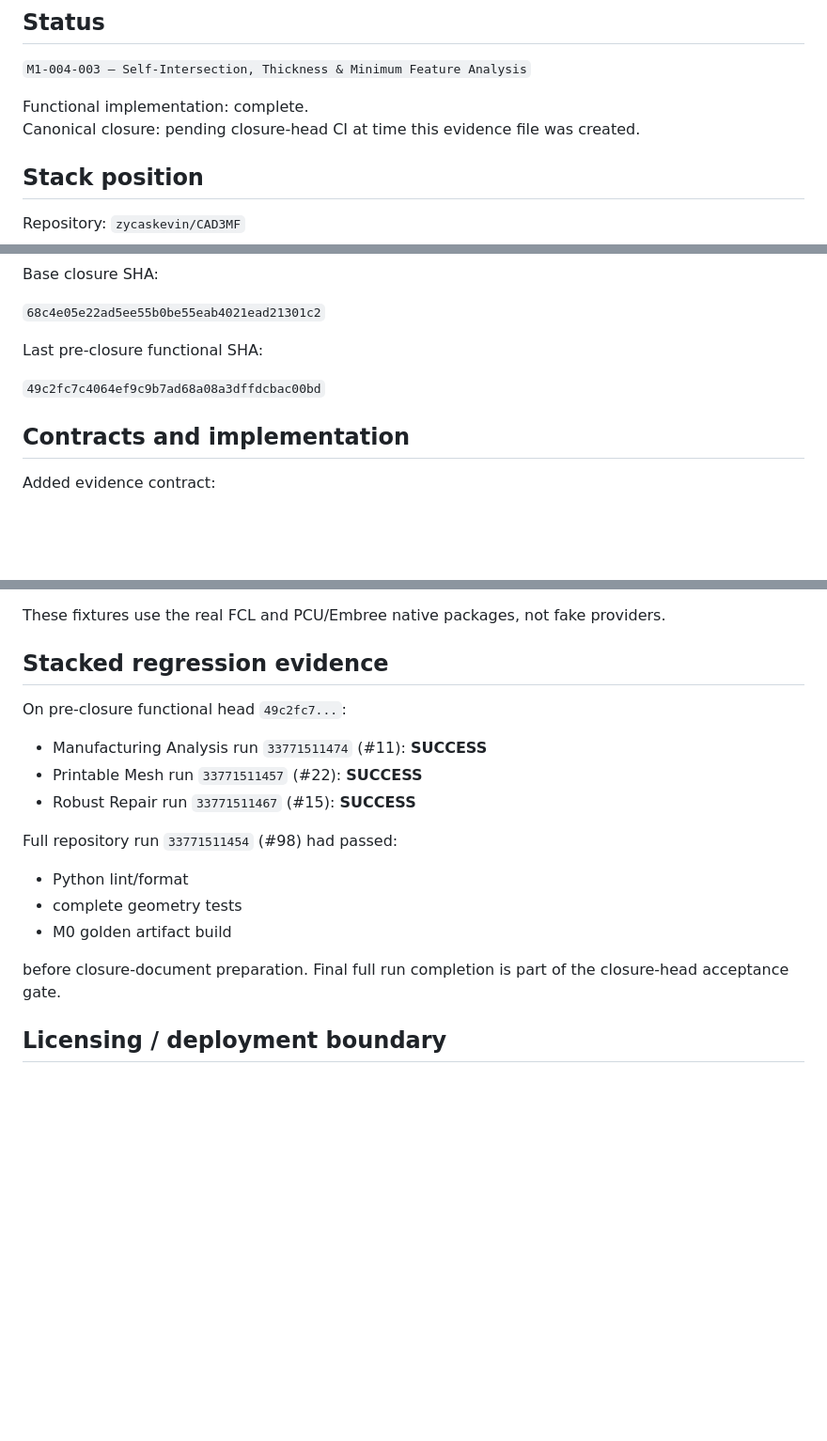
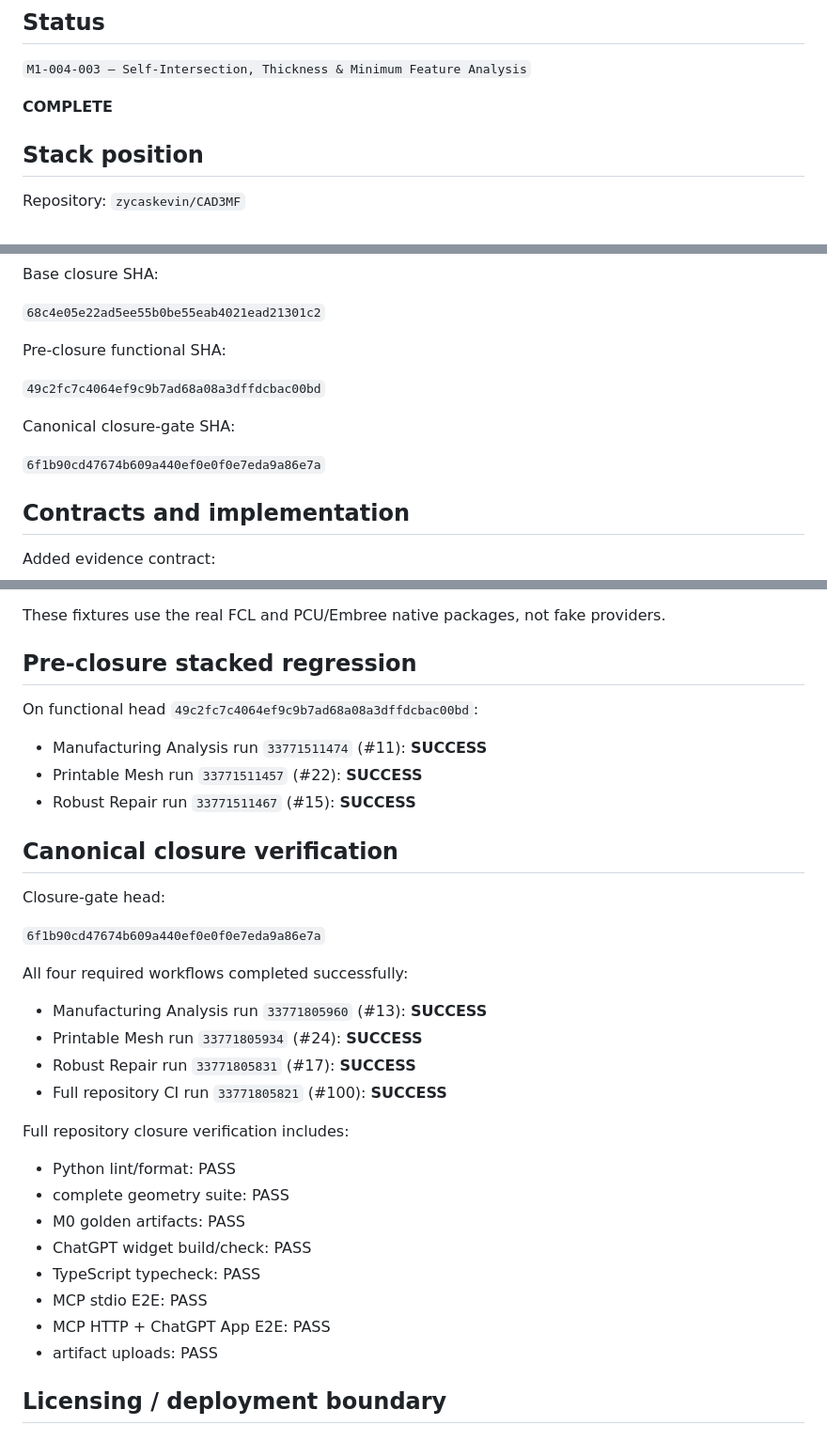
Before and after one commit to zycaskevin/CAD3MF, a Markdown page: docs/evidence/M1-004-003-2026-09-03.md, 3 parts joined by grey strips. Shown at 94% size. Rendered like a GitHub page; blank space fills up the shorter version.

Commit message:
Finalize M1-004-003 closure evidence

```diff
--- a/docs/evidence/M1-004-003-2026-09-03.md
+++ b/docs/evidence/M1-004-003-2026-09-03.md
@@ -4,8 +4,7 @@
 
 `M1-004-003 — Self-Intersection, Thickness & Minimum Feature Analysis`
 
-Functional implementation: complete.
-Canonical closure: pending closure-head CI at time this evidence file was created.
+**COMPLETE**
 
 ## Stack position
 
@@ -27,9 +26,13 @@ Base closure SHA:
 
 `68c4e05e22ad5ee55b0be55eab4021ead21301c2`
 
-Last pre-closure functional SHA:
+Pre-closure functional SHA:
 
 `49c2fc7c4064ef9c9b7ad68a08a3dffdcbac00bd`
+
+Canonical closure-gate SHA:
+
+`6f1b90cd47674b609a440ef0e0f0e7eda9a86e7a`
 
 ## Contracts and implementation
 
@@ -192,21 +193,37 @@ Fixtures:
 
 These fixtures use the real FCL and PCU/Embree native packages, not fake providers.
 
-## Stacked regression evidence
+## Pre-closure stacked regression
 
-On pre-closure functional head `49c2fc7...`:
+On functional head `49c2fc7c4064ef9c9b7ad68a08a3dffdcbac00bd`:
 
 - Manufacturing Analysis run `33771511474` (#11): **SUCCESS**
 - Printable Mesh run `33771511457` (#22): **SUCCESS**
 - Robust Repair run `33771511467` (#15): **SUCCESS**
 
-Full repository run `33771511454` (#98) had passed:
+## Canonical closure verification
 
-- Python lint/format
-- complete geometry tests
-- M0 golden artifact build
+Closure-gate head:
 
-before closure-document preparation. Final full run completion is part of the closure-head acceptance gate.
+`6f1b90cd47674b609a440ef0e0f0e7eda9a86e7a`
+
+All four required workflows completed successfully:
+
+- Manufacturing Analysis run `33771805960` (#13): **SUCCESS**
+- Printable Mesh run `33771805934` (#24): **SUCCESS**
+- Robust Repair run `33771805831` (#17): **SUCCESS**
+- Full repository CI run `33771805821` (#100): **SUCCESS**
+
+Full repository closure verification includes:
+
+- Python lint/format: PASS
+- complete geometry suite: PASS
+- M0 golden artifacts: PASS
+- ChatGPT widget build/check: PASS
+- TypeScript typecheck: PASS
+- MCP stdio E2E: PASS
+- MCP HTTP + ChatGPT App E2E: PASS
+- artifact uploads: PASS
 
 ## Licensing / deployment boundary
 
```
Also changed, not shown: other parts of docs/evidence/M1-004-003-2026-09-03.md (+1 -3 lines).
